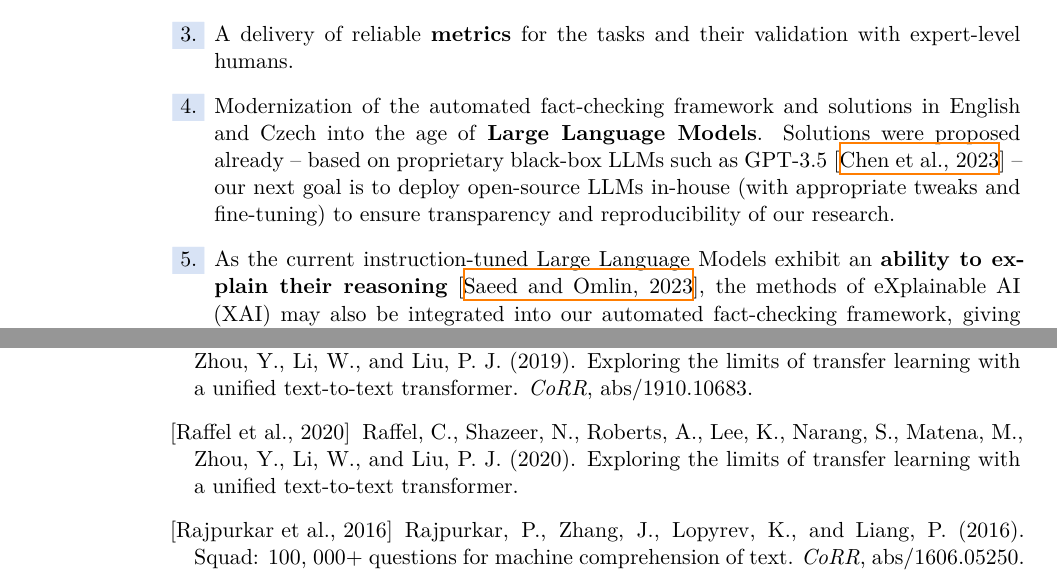
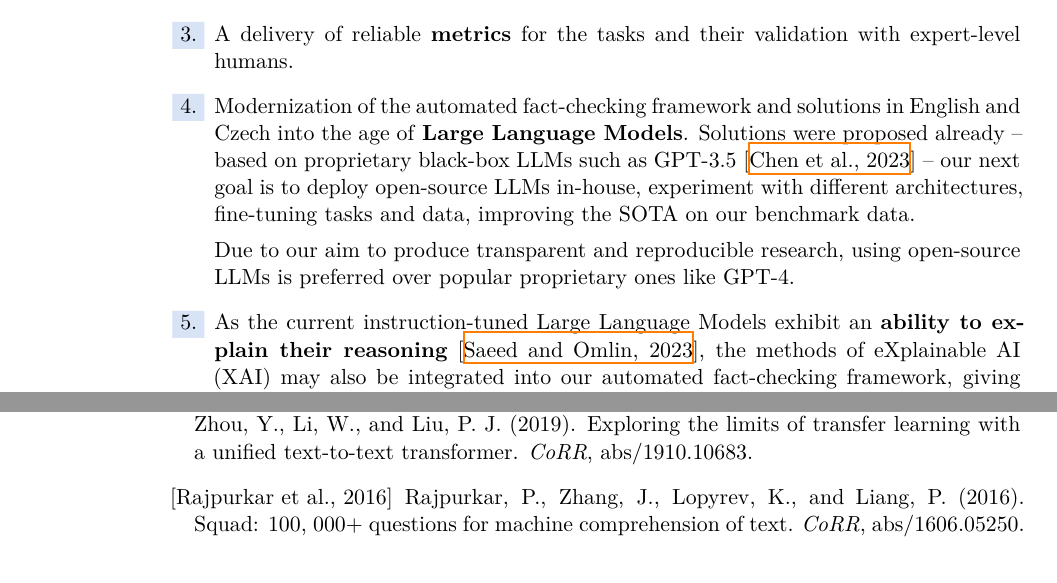
Before and after one commit to heruberuto/dissertation-tex, a LaTeX thesis (minimum.tex, which reads chapters/4_dissertation_plan.tex, minimum.bib): two parts of pages 26 and 32 of 36, joined at a grey line, cut so that both start at the same text. The pictures show the PDF file minimum.pdf that the author committed with the source.

Commit message:
oponentovy tipy

```diff
--- a/chapters/4_dissertation_plan.tex
+++ b/chapters/4_dissertation_plan.tex
@@ -125,7 +125,9 @@ Overall, in brief points, the main topics of my dissertation are expected to be:
     \item An integration of the step of \textbf{Claim generation} step into it, based on methods of abstractive summarization.
     \item A delivery of reliable \textbf{metrics} for the tasks and their validation with expert-level humans.
     \item Modernization of the automated fact-checking framework and solutions in English and Czech into the age of \textbf{Large Language Models}.
-    Solutions were proposed already -- based on proprietary black-box LLMs such as GPT-3.5~\cite{bing} -- our next goal is to deploy open-source LLMs in-house (with appropriate tweaks and fine-tuning) to ensure transparency and reproducibility of our research.
+    Solutions were proposed already -- based on proprietary black-box LLMs such as GPT-3.5~\cite{bing} -- our next goal is to deploy open-source LLMs in-house, experiment with different architectures, fine-tuning tasks and data, improving the SOTA on our benchmark data.
+
+    Due to our aim to produce transparent and reproducible research, using open-source LLMs is preferred over popular proprietary ones like GPT-4.
     \item As the current instruction-tuned Large Language Models exhibit an \textbf{ability to explain their reasoning}~\cite{SAEED2023110273}, the methods of eXplainable AI (XAI) may also be integrated into our automated fact-checking framework, giving the fact-checker further insights what is behind the model classification.
     \item Multiple \textbf{validation experiments} are planned with real-world fact-checkers\footnote{Partners from CEDMO and other projects} to testify to the usability of our solutions in the real world.
 \end{enumerate}
--- a/minimum.bib
+++ b/minimum.bib
@@ -2563,7 +2563,3 @@
   journal   = {Meta-Radiology}
 }
 
-@misc{raffel2020exploring,
-      title={Exploring the Limits of Transfer Learning with a Unified Text-to-Text Transformer},
-      author={Colin Raffel and Noam Shazeer and Adam Roberts and Katherine Lee and Sharan Narang and Michael Matena and Yanqi Zhou and Wei Li and Peter J. Liu},
-      year={2020},
```
Also changed, not shown: chapters/2_sota.tex (+1 -1 lines), chapters/3_current_contributions.tex (+1 -1 lines), minimum.bbl, minimum.pdf, minimum.bib (5 more changed lines), 6 other files.
